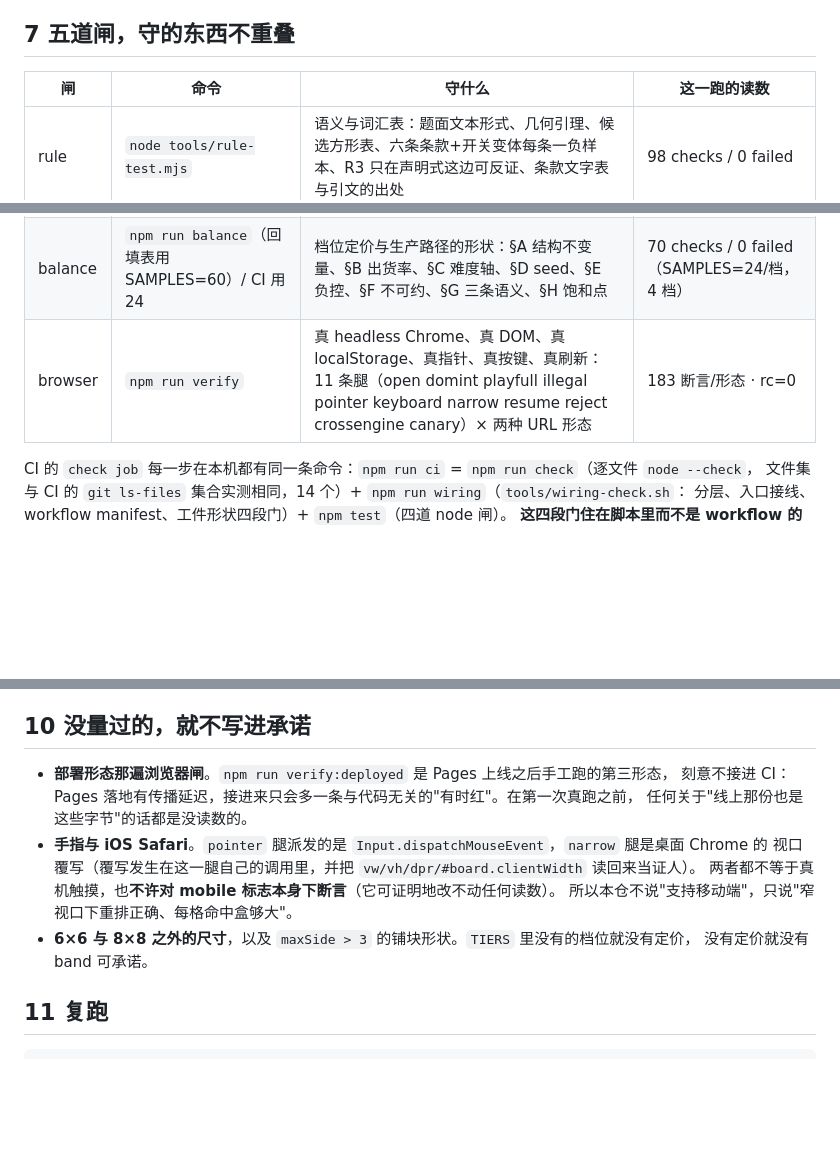
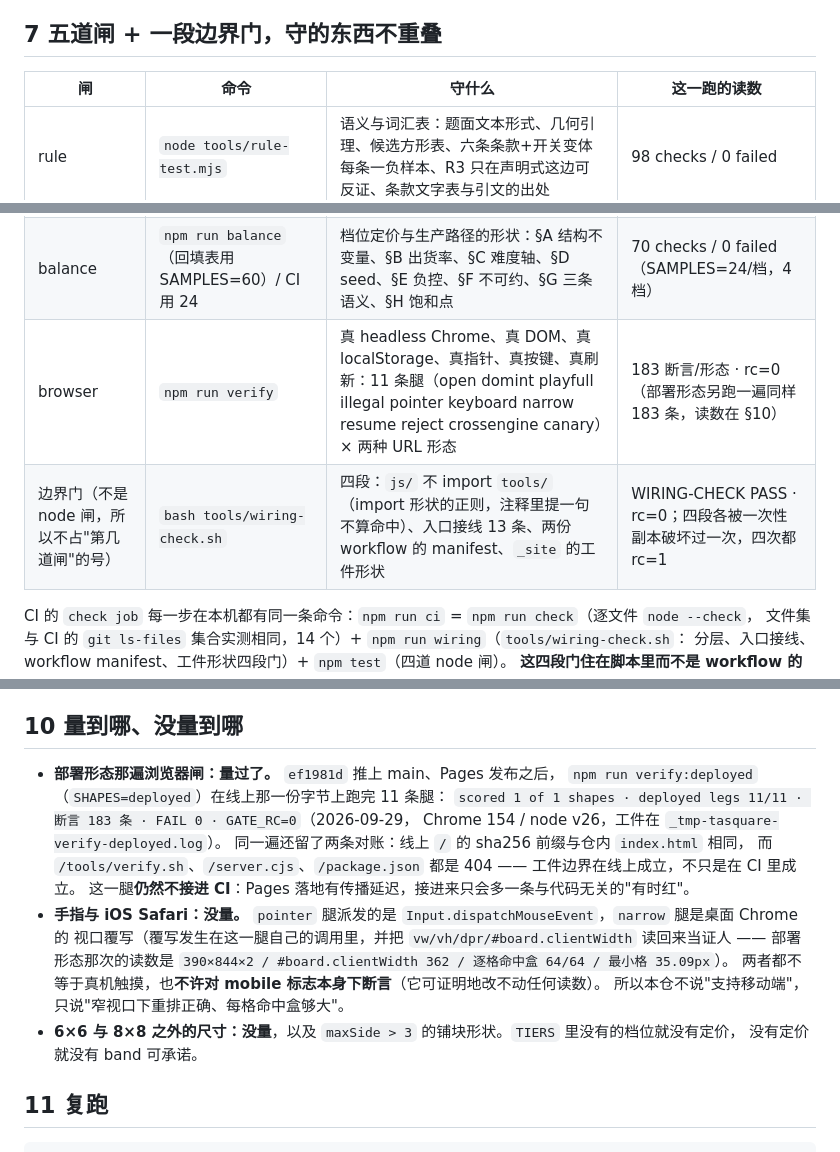
Before and after one commit to z-biz-game/z-biz-game-tasquare-cos, a Markdown page: docs/DESIGN.md, 3 parts joined by grey strips. GitHub-like rendering; blank space fills up the shorter version.

Commit message:
文档改成实测口径：部署形态那遍闸已有读数，边界门写进门单
- docs/DESIGN.md §10：`npm run verify:deployed` 在线上那份字节上跑完了 —— `deployed legs 11/11 ·
  183 断言 · FAIL 0 · GATE_RC=0`（ef1981d 发布后，2026-09-29）。同一遍另留两条对账：线上 `/` 的
  sha256 前缀与仓内 index.html 相同，而 /tools/verify.sh、/server.cjs、/package.json 都 404，
  所以工件边界是**在线上成立**，不只是在 CI 里成立。原来这一节把它写成"没量"，那是过期读数。
- §7 标题改成"五道闸 + 一段边界门"并给 `tools/wiring-check.sh` 一行：它四段各被一次性副本破坏过
  一次，四次 rc=1；未破坏那次 PASS。它不占"第几道闸"的号，因为它是 bash 门不是 node 闸。
- narrow 腿的证人读数写进 §10（390×844×2 / #board.clientWidth 362 / 逐格命中盒 64/64 / 最小格 35.09px），
  同时保留那句限制：这些是桌面 Chrome 的视口覆写读数，**不等于**真机触摸，本仓仍不说"支持移动端"。
- README 门单补 `npm run wiring` 与那句搬家理由（只存在于 CI 的门，红的时候现场只剩"放宽它"）。
- 未跑 node 闸：本次只动 README/DESIGN 两份文档，`bash tools/wiring-check.sh` 原样复跑 PASS rc=0。
  推送暂缓：车道协调刚报来"另一条车道的真浏览器计时闸仍在运行（CPU 7.4%，54 秒）"，而 push 会同时
  触发 CI 与 Pages 两个 run。文档改动不急着上线，等那条闸跑完再推 —— 这是延迟，不是跳过。

```diff
--- a/docs/DESIGN.md
+++ b/docs/DESIGN.md
@@ -114,7 +114,7 @@ loadavg、对象遍历序；**所有排序的随机键都在 `sort` 之前抽成
 - URL 是 `#<档>/<局号>`。手打一个不存在的档位/局号时，`hashchange` 会重新 `load()` 回页面真实的那一局 ——
   不许 URL 挂着页面对不上的一句话。
 
-## 7 五道闸，守的东西不重叠
+## 7 五道闸 + 一段边界门，守的东西不重叠
 
 | 闸 | 命令 | 守什么 | 这一跑的读数 |
 | --- | --- | --- | --- |
@@ -122,7 +122,8 @@ loadavg、对象遍历序；**所有排序的随机键都在 `sort` 之前抽成
 | counter | `node tools/counter-test.mjs` | 裁判对一条**独立实现的打包枚举**（`tools/lib-packing.mjs`，完全不看线索数值）；两条保险丝各自署名；256 节点节拍的两侧 | 32 checks / 0 failed（语料 22 张题面）|
 | pencil | `node tools/pencil-test.mjs` | 每条结论对**全部解**成立；八条规则没命中的必须被点名；`overrun` 不许静当成"推完了"；账本自审不出越轨 | 46 checks / 0 failed |
 | balance | `npm run balance`（回填表用 SAMPLES=60）/ CI 用 24 | 档位定价与生产路径的形状：§A 结构不变量、§B 出货率、§C 难度轴、§D seed、§E 负控、§F 不可约、§G 三条语义、§H 饱和点 | 70 checks / 0 failed（SAMPLES=24/档，4 档）|
-| browser | `npm run verify` | 真 headless Chrome、真 DOM、真 localStorage、真指针、真按键、真刷新：11 条腿（open domint playfull illegal pointer keyboard narrow resume reject crossengine canary）× 两种 URL 形态 | 183 断言/形态 · rc=0 |
+| browser | `npm run verify` | 真 headless Chrome、真 DOM、真 localStorage、真指针、真按键、真刷新：11 条腿（open domint playfull illegal pointer keyboard narrow resume reject crossengine canary）× 两种 URL 形态 | 183 断言/形态 · rc=0（部署形态另跑一遍同样 183 条，读数在 §10）|
+| 边界门（不是 node 闸，所以不占"第几道闸"的号）| `bash tools/wiring-check.sh` | 四段：`js/` 不 import `tools/`（import 形状的正则，注释里提一句不算命中）、入口接线 13 条、两份 workflow 的 manifest、`_site` 的工件形状 | WIRING-CHECK PASS · rc=0；四段各被一次性副本破坏过一次，四次都 rc=1 |
 
 CI 的 `check job` 每一步在本机都有同一条命令：`npm run ci` = `npm run check`（逐文件 `node --check`，
 文件集与 CI 的 `git ls-files` 集合实测相同，14 个）+ `npm run wiring`（`tools/wiring-check.sh`：
@@ -166,16 +167,21 @@ CI 的 `check job` 每一步在本机都有同一条命令：`npm run ci` = `npm
    教训：注释里提到的名字不能当作步骤存在过的证明。这一条现在有机器守 —— `tools/wiring-check.sh` §3
    逐行读两份 workflow 的 manifest，缺步骤就红，而且它本身被 ci.yml 调用（第 3 段还断言这件事）。
 
-## 10 没量过的，就不写进承诺
+## 10 量到哪、没量到哪
 
-- **部署形态那遍浏览器闸**。`npm run verify:deployed` 是 Pages 上线之后手工跑的第三形态，
-  刻意不接进 CI：Pages 落地有传播延迟，接进来只会多一条与代码无关的"有时红"。在第一次真跑之前，
-  任何关于"线上那份也是这些字节"的话都是没读数的。
-- **手指与 iOS Safari**。`pointer` 腿派发的是 `Input.dispatchMouseEvent`，`narrow` 腿是桌面 Chrome 的
-  视口覆写（覆写发生在这一腿自己的调用里，并把 `vw/vh/dpr/#board.clientWidth` 读回来当证人）。
+- **部署形态那遍浏览器闸：量过了。** `ef1981d` 推上 main、Pages 发布之后，
+  `npm run verify:deployed`（`SHAPES=deployed`）在线上那一份字节上跑完 11 条腿：
+  `scored 1 of 1 shapes · deployed legs 11/11 · 断言 183 条 · FAIL 0 · GATE_RC=0`（2026-09-29，
+  Chrome 154 / node v26，工件在 `_tmp-tasquare-verify-deployed.log`）。
+  同一遍还留了两条对账：线上 `/` 的 sha256 前缀与仓内 `index.html` 相同，
+  而 `/tools/verify.sh`、`/server.cjs`、`/package.json` 都是 404 —— 工件边界在线上成立，不只是在 CI 里成立。
+  这一腿**仍然不接进 CI**：Pages 落地有传播延迟，接进来只会多一条与代码无关的"有时红"。
+- **手指与 iOS Safari：没量。** `pointer` 腿派发的是 `Input.dispatchMouseEvent`，`narrow` 腿是桌面 Chrome 的
+  视口覆写（覆写发生在这一腿自己的调用里，并把 `vw/vh/dpr/#board.clientWidth` 读回来当证人 ——
+  部署形态那次的读数是 `390×844×2 / #board.clientWidth 362 / 逐格命中盒 64/64 / 最小格 35.09px`）。
   两者都不等于真机触摸，也**不许对 mobile 标志本身下断言**（它可证明地改不动任何读数）。
   所以本仓不说"支持移动端"，只说"窄视口下重排正确、每格命中盒够大"。
-- **6×6 与 8×8 之外的尺寸**，以及 `maxSide > 3` 的铺块形状。`TIERS` 里没有的档位就没有定价，
+- **6×6 与 8×8 之外的尺寸：没量**，以及 `maxSide > 3` 的铺块形状。`TIERS` 里没有的档位就没有定价，
   没有定价就没有 band 可承诺。
 
 ## 11 复跑
```
Also changed, not shown: README.md (+5 -1 lines).
